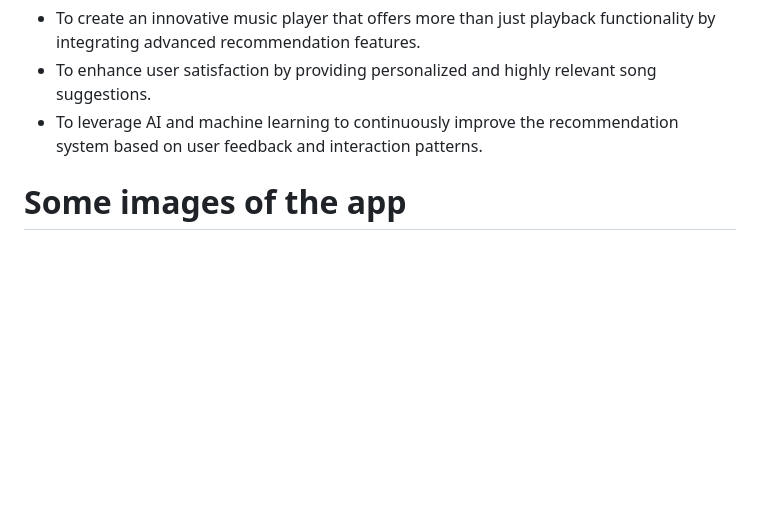
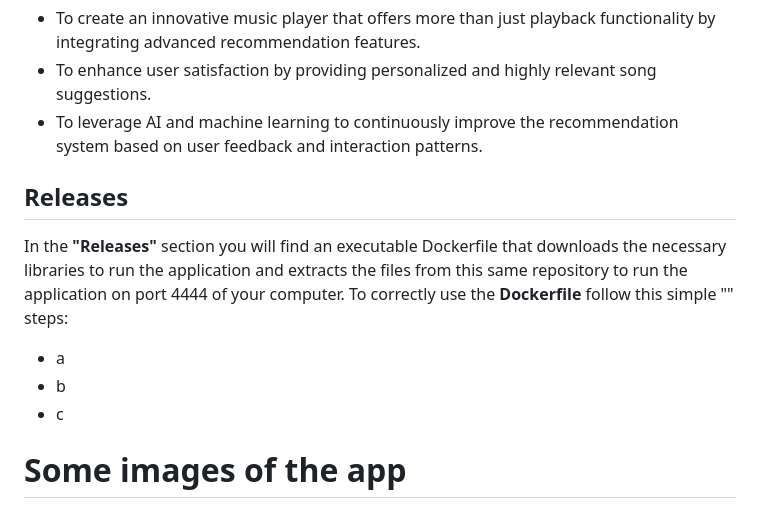
Before and after one commit to ioSoyPato/Duckify, a Markdown page: README.md, the part around the change. Rendered like a GitHub page; blank space fills up the shorter version.

```diff
--- a/README.md
+++ b/README.md
@@ -32,6 +32,12 @@ __Fast and Reliable Backend ⚡:__
 - To enhance user satisfaction by providing personalized and highly relevant song suggestions.
 - To leverage AI and machine learning to continuously improve the recommendation system based on user feedback and interaction patterns.
 
+## Releases
+In the __"Releases"__ section you will find an executable Dockerfile that downloads the necessary libraries to run the application and extracts the files from this same repository to run the application on port 4444 of your computer. To correctly use the __Dockerfile__ follow this simple "" steps:
+- a
+- b
+- c
+
 # Some images of the app
 
 Login
```
